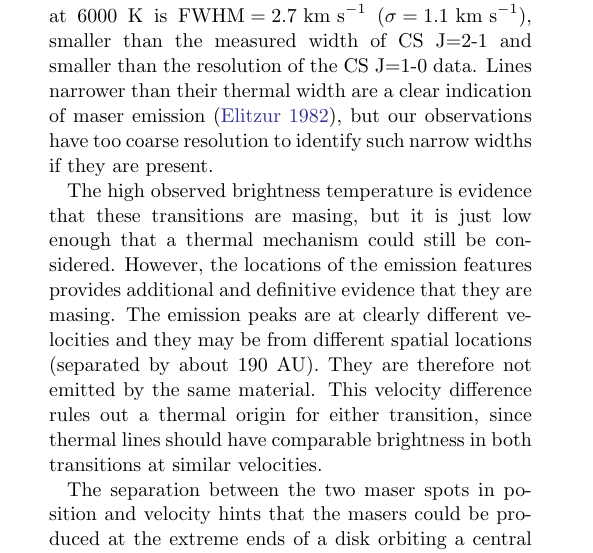
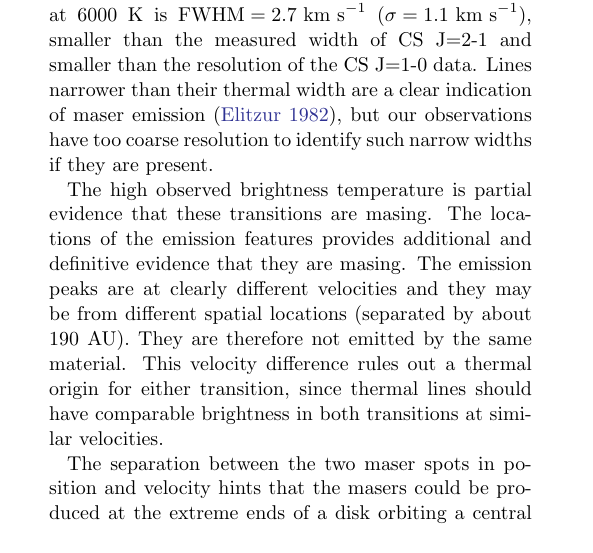
Before and after one commit to keflavich/w51csmasers, a LaTeX paper (cs_maser.tex): part of one column of page 2 of 6, cut so that both start at the same text. Compiled offline with pdfLaTeX.

Commit message:
remove a sentence per Ciriaco's rec

```diff
--- a/cs_maser.tex
+++ b/cs_maser.tex
@@ -246,9 +246,8 @@ to identify such narrow widths if they are present.
 % blended velocity components}
 
 
-The high observed brightness temperature is evidence that these transitions are
-masing, but it is just low enough that a thermal mechanism could still be
-considered.  However, the locations of the emission features provides
+The high observed brightness temperature is partial evidence that these
+transitions are masing.  The locations of the emission features provides
 additional and definitive evidence that they are masing.  The emission peaks
 are at clearly different velocities and they may be from different spatial
 locations (separated by about 190 AU).  They are therefore not emitted by the
```
